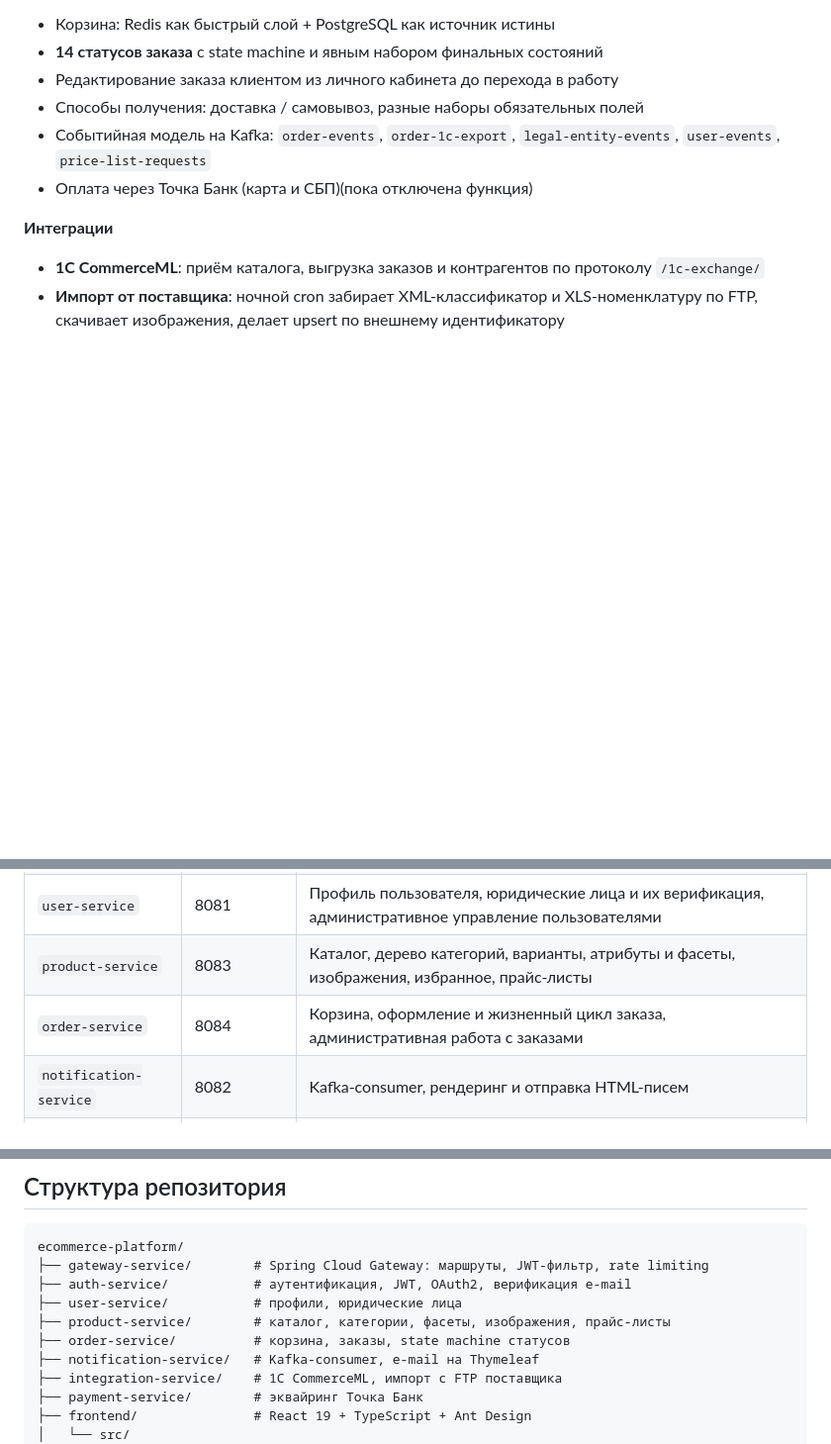
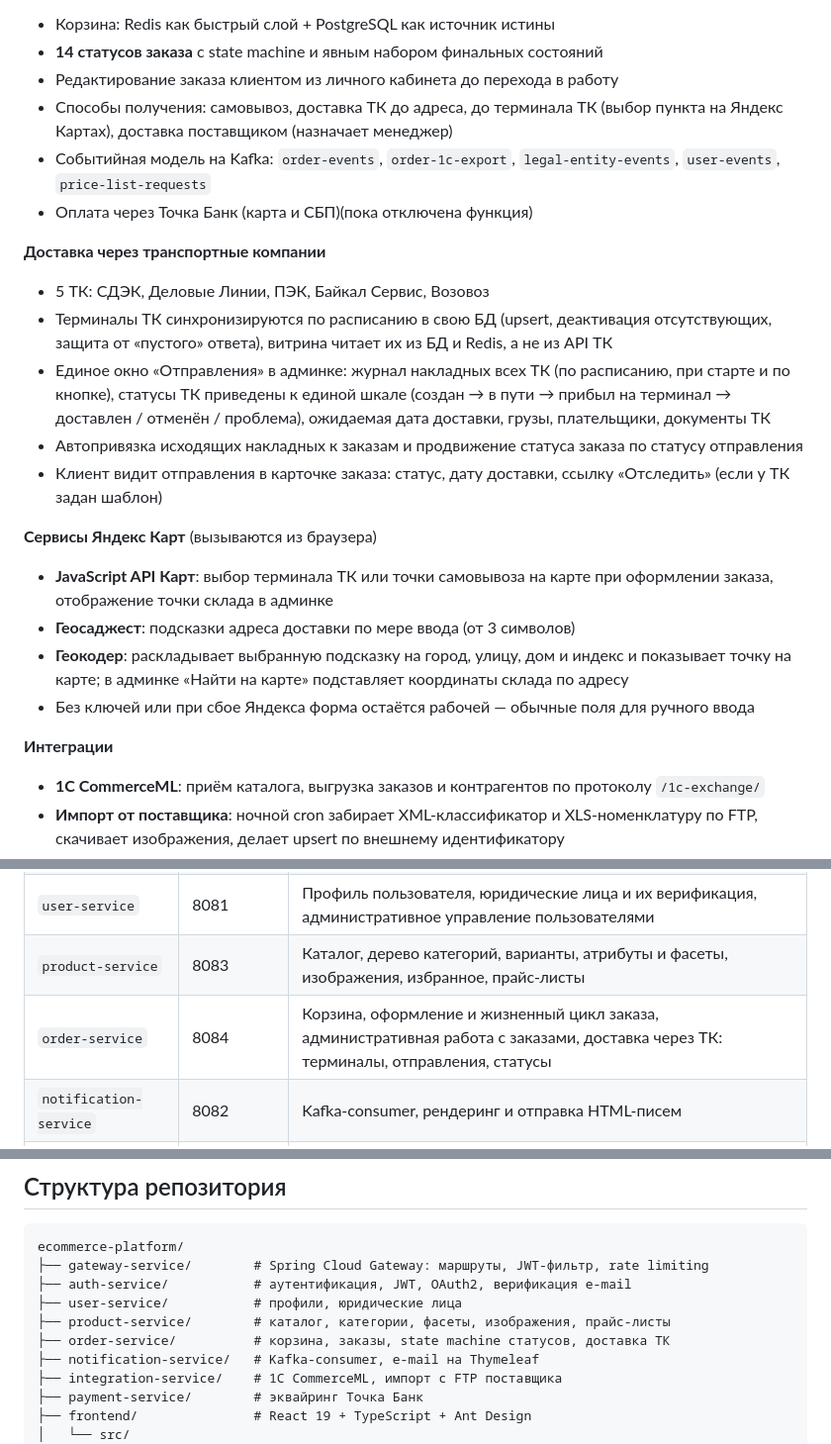
Before and after one commit to elims777/ecommerce-platform, a Markdown page: README.md, 3 parts joined by grey strips. Shown at 99% size. GitHub-like rendering; blank space fills up the shorter version.

Commit message:
Обновлён README: доставка через транспортные компании и сервисы Яндекс Карт

```diff
--- a/README.md
+++ b/README.md
@@ -78,9 +78,22 @@
 - Корзина: Redis как быстрый слой + PostgreSQL как источник истины
 - **14 статусов заказа** с state machine и явным набором финальных состояний
 - Редактирование заказа клиентом из личного кабинета до перехода в работу
-- Способы получения: доставка / самовывоз, разные наборы обязательных полей
+- Способы получения: самовывоз, доставка ТК до адреса, до терминала ТК (выбор пункта на Яндекс Картах), доставка поставщиком (назначает менеджер)
 - Событийная модель на Kafka: `order-events`, `order-1c-export`, `legal-entity-events`, `user-events`, `price-list-requests`
 - Оплата через Точка Банк (карта и СБП)(пока отключена функция)
+
+**Доставка через транспортные компании**
+- 5 ТК: СДЭК, Деловые Линии, ПЭК, Байкал Сервис, Возовоз
+- Терминалы ТК синхронизируются по расписанию в свою БД (upsert, деактивация отсутствующих, защита от «пустого» ответа), витрина читает их из БД и Redis, а не из API ТК
+- Единое окно «Отправления» в админке: журнал накладных всех ТК (по расписанию, при старте и по кнопке), статусы ТК приведены к единой шкале (создан → в пути → прибыл на терминал → доставлен / отменён / проблема), ожидаемая дата доставки, грузы, плательщики, документы ТК
+- Автопривязка исходящих накладных к заказам и продвижение статуса заказа по статусу отправления
+- Клиент видит отправления в карточке заказа: статус, дату доставки, ссылку «Отследить» (если у ТК задан шаблон)
+
+**Сервисы Яндекс Карт** (вызываются из браузера)
+- **JavaScript API Карт**: выбор терминала ТК или точки самовывоза на карте при оформлении заказа, отображение точки склада в админке
+- **Геосаджест**: подсказки адреса доставки по мере ввода (от 3 символов)
+- **Геокодер**: раскладывает выбранную подсказку на город, улицу, дом и индекс и показывает точку на карте; в админке «Найти на карте» подставляет координаты склада по адресу
+- Без ключей или при сбое Яндекса форма остаётся рабочей — обычные поля для ручного ввода
 
 **Интеграции**
 - **1С CommerceML**: приём каталога, выгрузка заказов и контрагентов по протоколу `/1c-exchange/`
@@ -158,7 +175,7 @@ flowchart TB
 | `auth-service` | 9000 | Выпуск и обновление JWT, регистрация B2C/B2B, верификация e-mail, сброс пароля, OAuth2 Яндекс, переключение контекста |
 | `user-service` | 8081 | Профиль пользователя, юридические лица и их верификация, административное управление пользователями |
 | `product-service` | 8083 | Каталог, дерево категорий, варианты, атрибуты и фасеты, изображения, избранное, прайс-листы |
-| `order-service` | 8084 | Корзина, оформление и жизненный цикл заказа, административная работа с заказами |
+| `order-service` | 8084 | Корзина, оформление и жизненный цикл заказа, административная работа с заказами, доставка через ТК: терминалы, отправления, статусы |
 | `notification-service` | 8082 | Kafka-consumer, рендеринг и отправка HTML-писем |
 | `integration-service` | 8085 | Обмен с 1С, импорт каталога поставщика, обработка изображений |
 | `payment-service` | 8090 | Платежи Точка Банк (карта, СБП) |
@@ -240,7 +257,7 @@ ecommerce-platform/
 ├── auth-service/           # аутентификация, JWT, OAuth2, верификация e-mail
 ├── user-service/           # профили, юридические лица
 ├── product-service/        # каталог, категории, фасеты, изображения, прайс-листы
-├── order-service/          # корзина, заказы, state machine статусов
+├── order-service/          # корзина, заказы, state machine статусов, доставка ТК
 ├── notification-service/   # Kafka-consumer, e-mail на Thymeleaf
 ├── integration-service/    # 1С CommerceML, импорт с FTP поставщика
 ├── payment-service/        # эквайринг Точка Банк
```
Also changed, not shown: other parts of README.md (+8 -1 lines).
